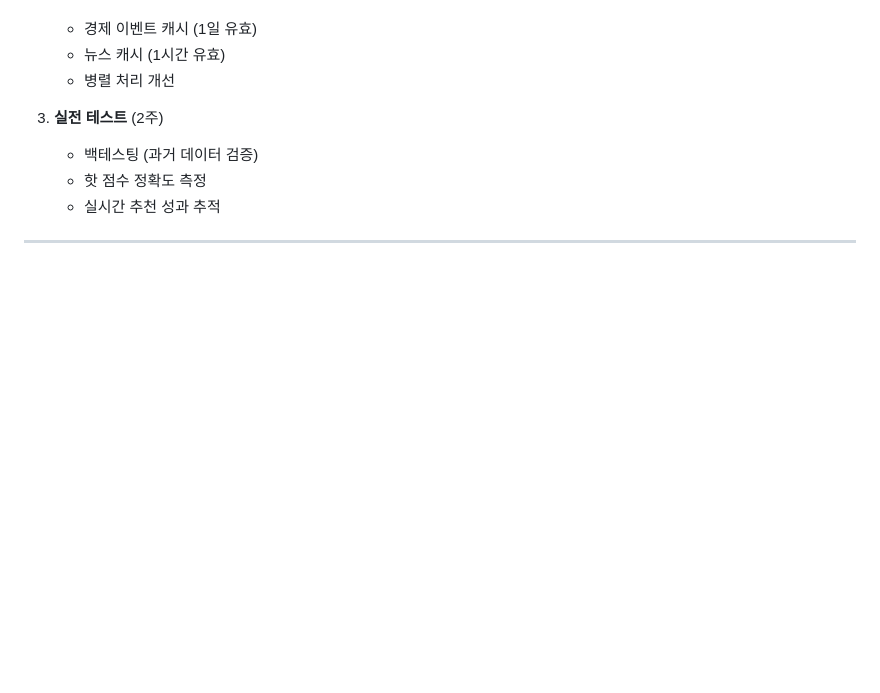
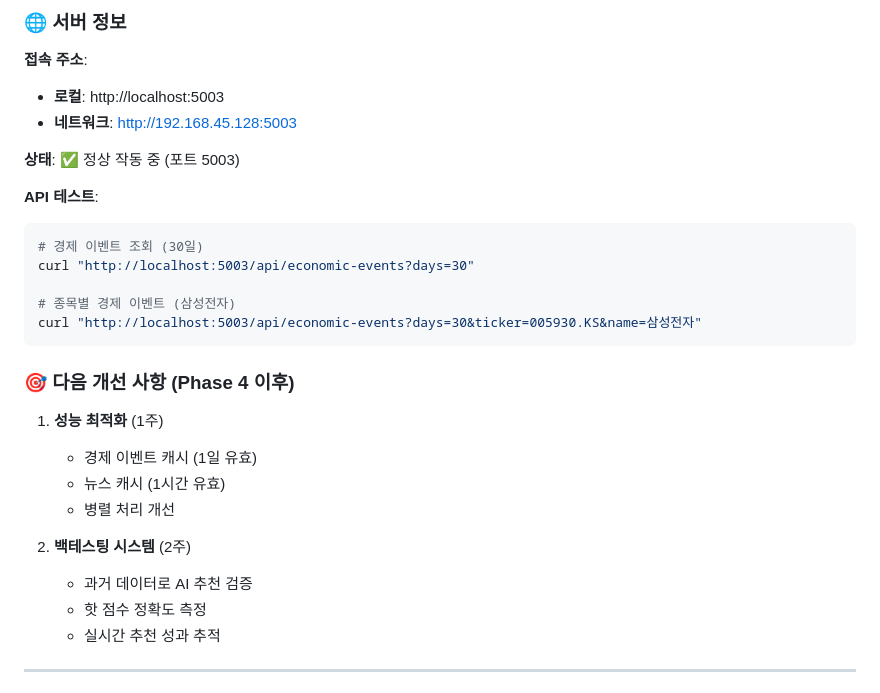
Before and after one commit to ghigw7600-lab/-01, a Markdown page: CLAUDE.md, the part around the change printed below. GitHub-like rendering; blank space fills up the shorter version.

Commit message:
📝 CLAUDE.md 업데이트 - Phase 3 완료 내용 추가

````diff
--- a/CLAUDE.md
+++ b/CLAUDE.md
@@ -713,9 +776,29 @@ netstat -ano | findstr "5002"
+### 🌐 **서버 정보**
+
+**접속 주소**:
+- **로컬**: http://localhost:5003
+- **네트워크**: http://192.168.45.128:5003
+
+**상태**: ✅ 정상 작동 중 (포트 5003)
+
+**API 테스트**:
+```bash
+# 경제 이벤트 조회 (30일)
+curl "http://localhost:5003/api/economic-events?days=30"
+
+# 종목별 경제 이벤트 (삼성전자)
+curl "http://localhost:5003/api/economic-events?days=30&ticker=005930.KS&name=삼성전자"
+```
+
+### 🎯 **다음 개선 사항 (Phase 4 이후)**
+
+1. **성능 최적화** (1주)
    - 경제 이벤트 캐시 (1일 유효)
    - 뉴스 캐시 (1시간 유효)
    - 병렬 처리 개선
 
-3. **실전 테스트** (2주)
-   - 백테스팅 (과거 데이터 검증)
+2. **백테스팅 시스템** (2주)
+   - 과거 데이터로 AI 추천 검증
    - 핫 점수 정확도 측정
    - 실시간 추천 성과 추적
 
````
Also changed, not shown: other parts of CLAUDE.md (+69 -6 lines).
